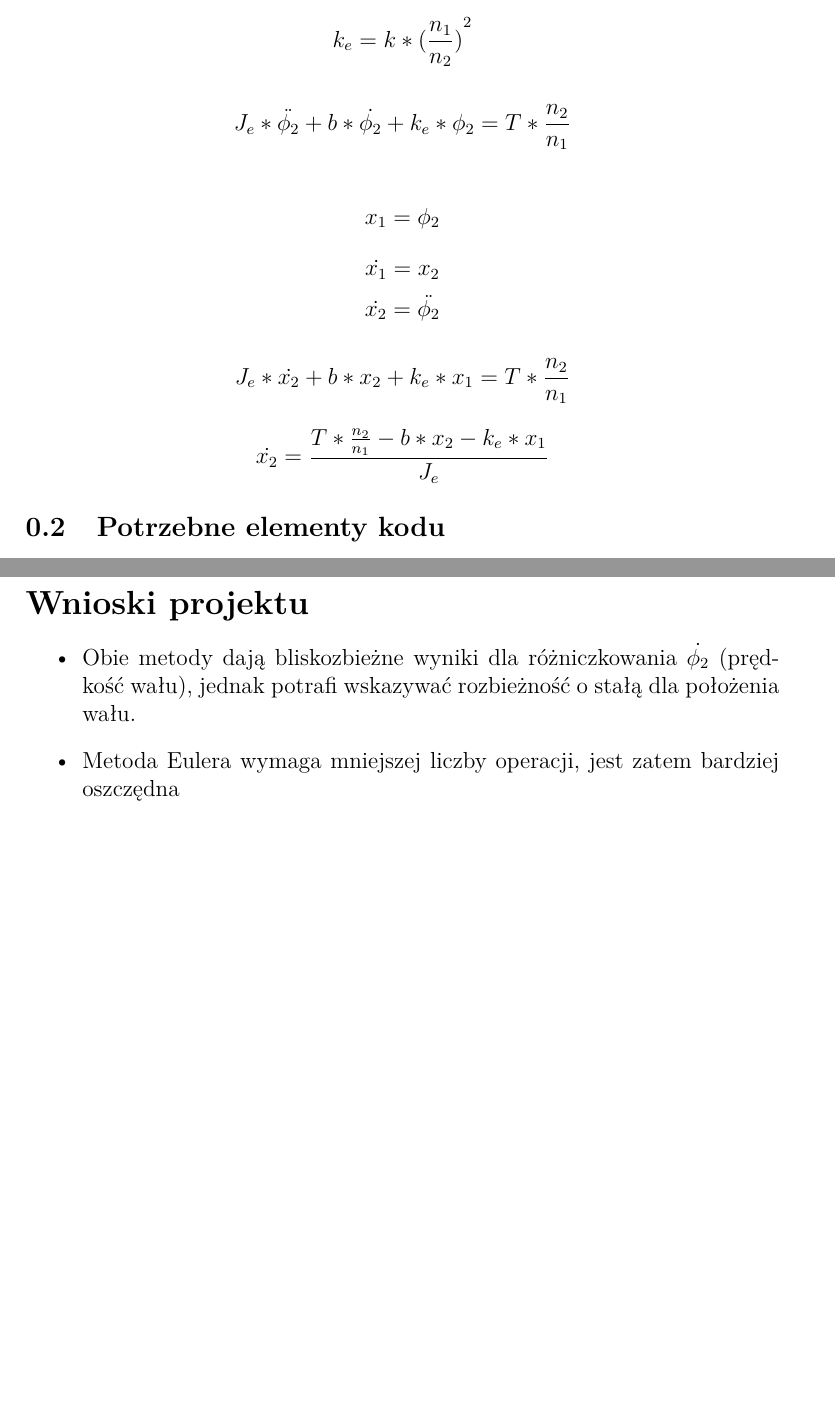
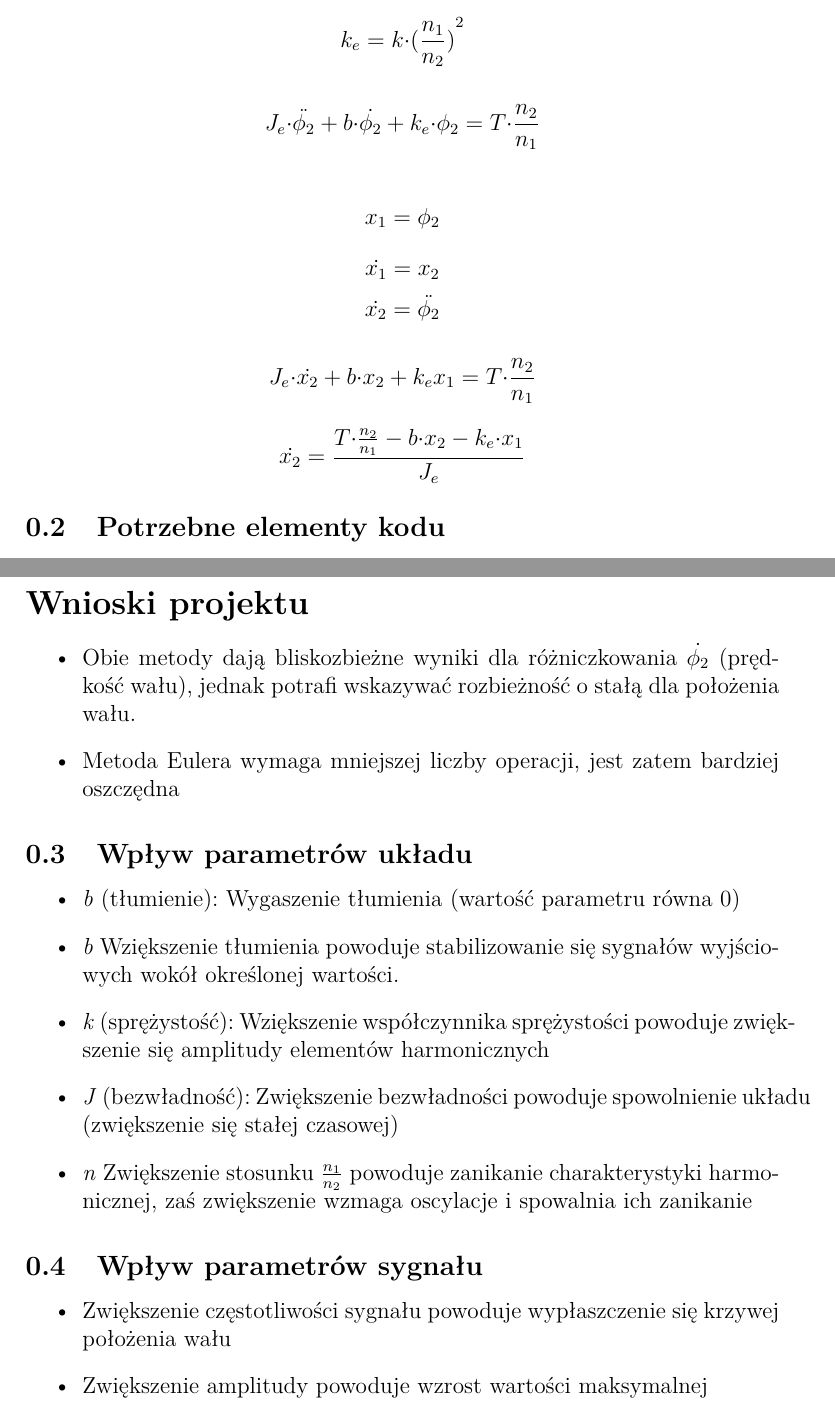
Before and after one commit to Aslati/MMM_project, a LaTeX document (raport.tex): two parts of pages 2 and 3 of 3, joined at a grey line, cut so that both start at the same text, the shorter picture padded with empty space. Compiled offline with pdfLaTeX.

Commit message:
Updated raport

```diff
--- a/raport.tex
+++ b/raport.tex
@@ -29,18 +29,18 @@ wykresie pokazać wyniki symulacji (prędkości i położenia wału J2) z obu ty
 \section*{Założenia projektu}
 \subsection{Potrzebne obliczenia}
 
-\[J_e = J_1*{(\frac{n_1}{n_2})}^2+J_2\]
-\[k_e = k*{(\frac{n_1}{n_2})}^2\]
+\[J_e = J_1{\cdot}{(\frac{n_1}{n_2})}^2+J_2\]
+\[k_e = k{\cdot}{(\frac{n_1}{n_2})}^2\]
 
 
-\[J_e*\ddot{\phi_2}+b*\dot{\phi_2}+k_e*{\phi_2}=T*\frac{n_2}{n_1}\]
+\[J_e{\cdot}\ddot{\phi_2}+b{\cdot}\dot{\phi_2}+k_e{\cdot}{\phi_2}=T{\cdot}\frac{n_2}{n_1}\]
 
 \[x_1 = \phi_2\]
 \[\dot{x_1} = x_2\]
 \[\dot{x_2} = \ddot{\phi_2}\]
 
-\[J_e*\dot{x_2}+b*x_2+k_e*x_1=T*\frac{n_2}{n_1}\]
-\[\dot{x_2} = \frac{T*\frac{n_2}{n_1}-b*x_2-k_e*x_1}{J_e}\]
+\[J_e{\cdot}\dot{x_2}+b{\cdot}x_2+k_ex_1=T{\cdot}\frac{n_2}{n_1}\]
+\[\dot{x_2} = \frac{T{\cdot}\frac{n_2}{n_1}-b{\cdot}x_2-k_e{\cdot}x_1}{J_e}\]
 
 \subsection{Potrzebne elementy kodu}
 	\begin{itemize}
@@ -61,8 +61,21 @@ wykresie pokazać wyniki symulacji (prędkości i położenia wału J2) z obu ty
 			\end{itemize}
 	\end{enumerate}
 \section*{Wnioski projektu}
-\begin{itemize}
-\item Obie metody dają bliskozbieżne wyniki dla różniczkowania $\dot{\phi_2}$ (prędkość wału), jednak potrafi wskazywać rozbieżność o stałą dla położenia wału.
-\item Metoda Eulera wymaga mniejszej liczby operacji, jest zatem bardziej oszczędna
-\end{itemize}
+	\begin{itemize}
+		\item Obie metody dają bliskozbieżne wyniki dla różniczkowania $\dot{\phi_2}$ (prędkość wału), jednak potrafi wskazywać rozbieżność o stałą dla położenia wału.
+		\item Metoda Eulera wymaga mniejszej liczby operacji, jest zatem bardziej oszczędna
+	\end{itemize}
+\subsection{Wpływ parametrów układu}
+	\begin{itemize}
+		\item \emph{b} (tłumienie): Wygaszenie tłumienia (wartość parametru równa 0)
+		\item \emph{b} Wziększenie tłumienia powoduje stabilizowanie się sygnałów wyjściowych wokół określonej wartości.
+		\item \emph{k} (sprężystość): Wziększenie współczynnika sprężystości powoduje zwiększenie się amplitudy elementów harmonicznych
+		\item \emph{J} (bezwładność): Zwiększenie bezwładności powoduje spowolnienie układu (zwiększenie się stałej czasowej)
+		\item \emph{n} Zwiększenie stosunku $\frac{n_1}{n_2}$ powoduje zanikanie charakterystyki harmonicznej, zaś zwiększenie wzmaga oscylacje i spowalnia ich zanikanie
+	\end{itemize}
+\subsection{Wpływ parametrów sygnału}
+	\begin{itemize}
+		\item Zwiększenie częstotliwości sygnału powoduje wypłaszczenie się krzywej położenia wału
+		\item Zwiększenie amplitudy powoduje wzrost wartości maksymalnej
+	\end{itemize}
 \end{document}
```
Also changed, not shown: raport.pdf, 2 other files.
